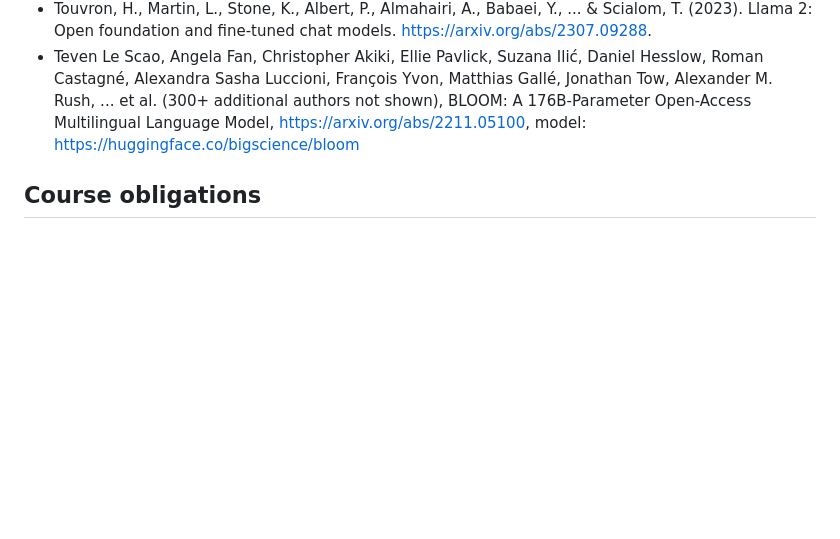
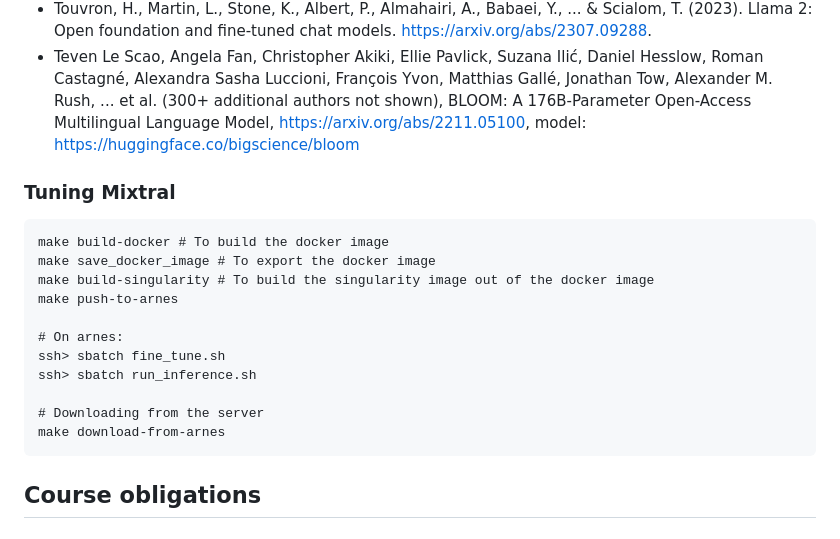
Before and after one commit to UL-FRI-NLP-2023-2024/ul-fri-nlp-course-project-gemini-q, a Markdown page: README.md, the part around the change. Drawn GitHub-style; blank space fills up the shorter version.

````diff
--- a/README.md
+++ b/README.md
@@ -22,6 +22,22 @@ Furthermore, we discuss the potential adaptation of an existing LLM using the ga
 - Touvron, H., Martin, L., Stone, K., Albert, P., Almahairi, A., Babaei, Y., ... & Scialom, T. (2023). Llama 2: Open foundation and fine-tuned chat models. https://arxiv.org/abs/2307.09288.
 - Teven Le Scao, Angela Fan, Christopher Akiki, Ellie Pavlick, Suzana Ilić, Daniel Hesslow, Roman Castagné, Alexandra Sasha Luccioni, François Yvon, Matthias Gallé, Jonathan Tow, Alexander M. Rush, ...  et al. (300+ additional authors not shown), BLOOM: A 176B-Parameter Open-Access Multilingual Language Model, https://arxiv.org/abs/2211.05100, model: https://huggingface.co/bigscience/bloom
 
+
+### Tuning Mixtral
+
+```
+make build-docker # To build the docker image
+make save_docker_image # To export the docker image
+make build-singularity # To build the singularity image out of the docker image
+make push-to-arnes
+
+# On arnes:
+ssh> sbatch fine_tune.sh
+ssh> sbatch run_inference.sh
+
+# Downloading from the server
+make download-from-arnes
+```
 
 ## Course obligations
 ### Submission 1
````
